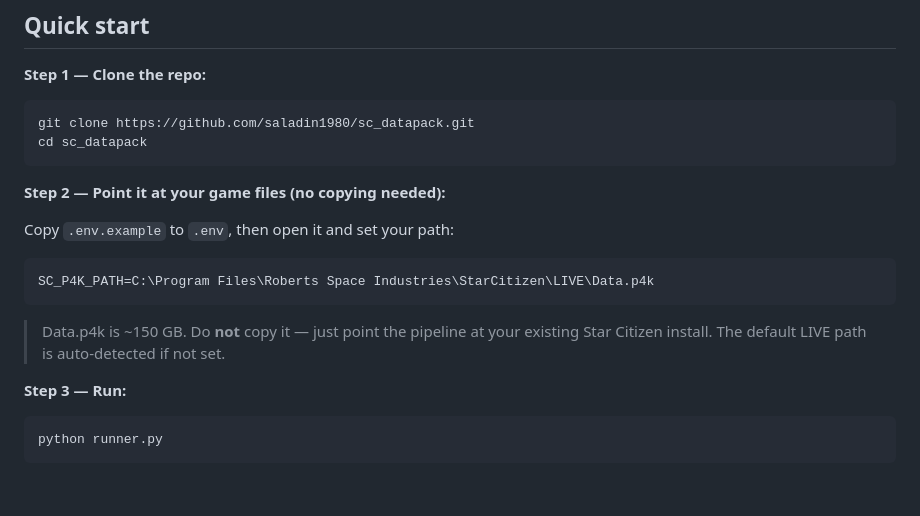
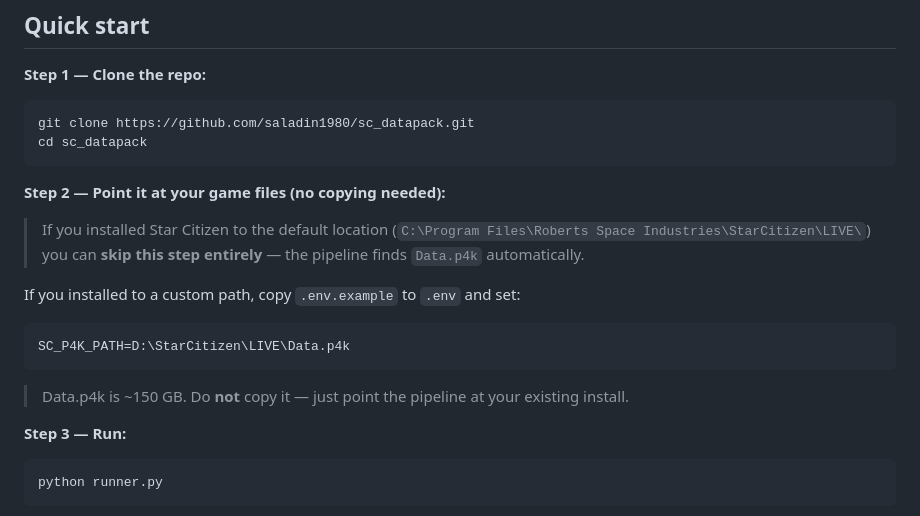
Before and after one commit to saladin1980/sc_datapack, a Markdown page: README.md, the part around the change. Rendered like a GitHub page; blank space fills up the shorter version.

Commit message:
Clarify step 2 — default SC install path auto-detected, .env only needed for custom paths
Co-Authored-By: Claude Sonnet 4.6 <noreply@anthropic.com>

````diff
--- a/README.md
+++ b/README.md
@@ -38,13 +38,14 @@ cd sc_datapack
 
 **Step 2 — Point it at your game files (no copying needed):**
 
-Copy `.env.example` to `.env`, then open it and set your path:
+> If you installed Star Citizen to the default location (`C:\Program Files\Roberts Space Industries\StarCitizen\LIVE\`) you can **skip this step entirely** — the pipeline finds `Data.p4k` automatically.
+
+If you installed to a custom path, copy `.env.example` to `.env` and set:
 ```
-SC_P4K_PATH=C:\Program Files\Roberts Space Industries\StarCitizen\LIVE\Data.p4k
+SC_P4K_PATH=D:\StarCitizen\LIVE\Data.p4k
 ```
 
-> Data.p4k is ~150 GB. Do **not** copy it — just point the pipeline at your existing
-> Star Citizen install. The default LIVE path is auto-detected if not set.
+> Data.p4k is ~150 GB. Do **not** copy it — just point the pipeline at your existing install.
 
 **Step 3 — Run:**
 ```
````
